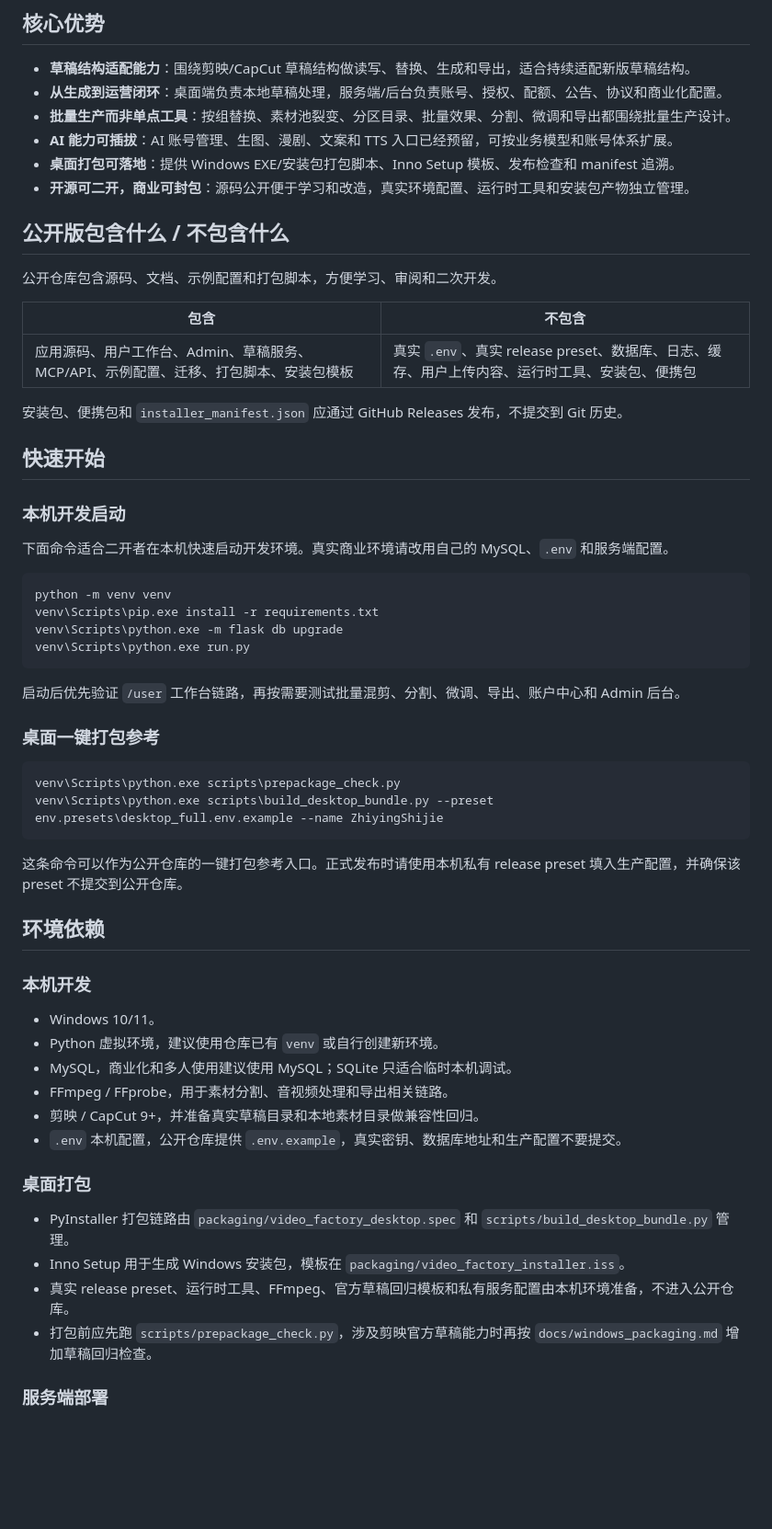
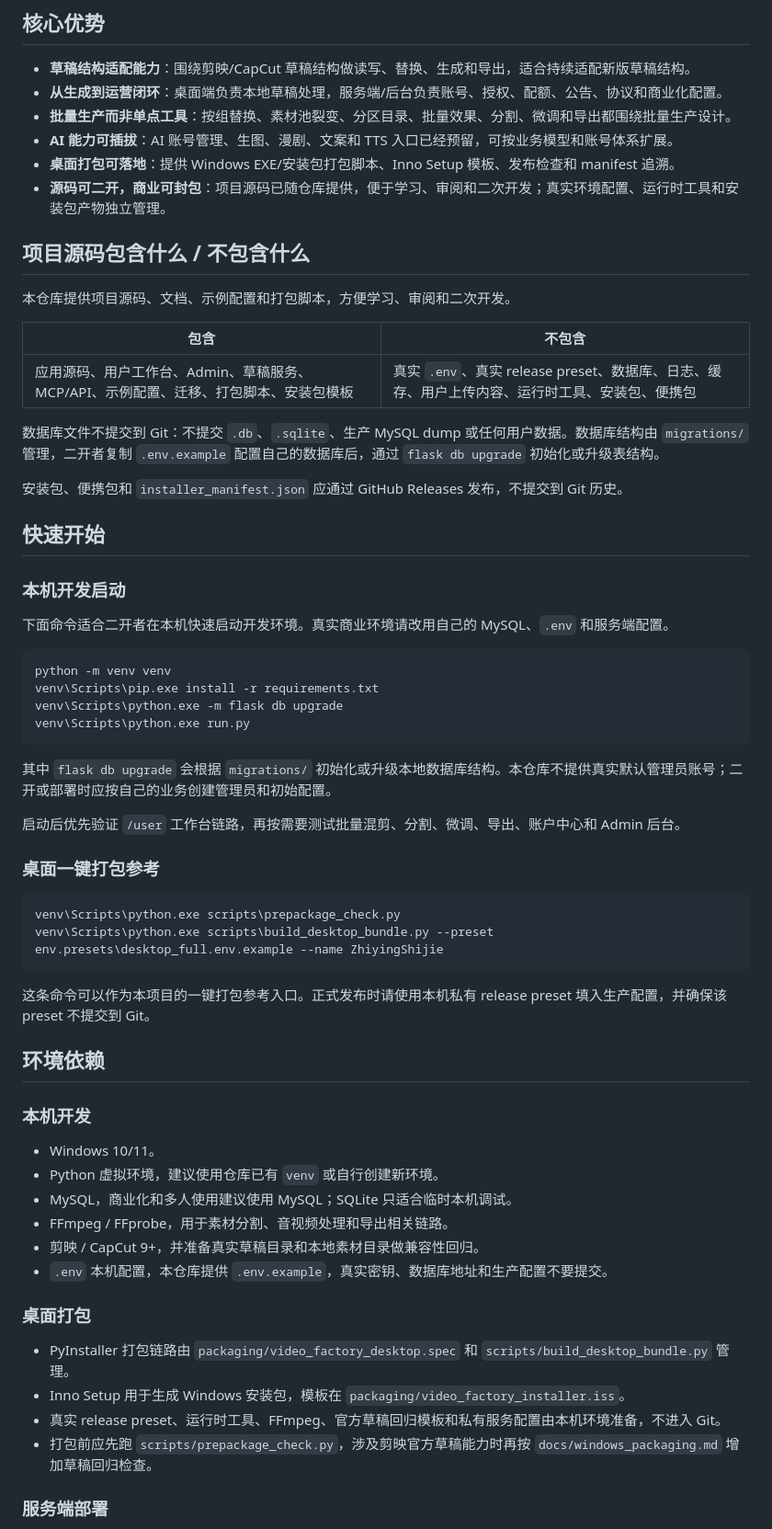
Before and after one commit to linghungegeg/JianYingvideo, a Markdown page: README.md, the part around one of its changes. Shown at 92% size. GitHub-like rendering; blank space fills up the shorter version.

````diff
--- a/README.md
+++ b/README.md
@@ -50,15 +51,17 @@ JianYingvideo 是一套面向短视频矩阵生产、剪映草稿自动化、AI
 - **批量生产而非单点工具**：按组替换、素材池裂变、分区目录、批量效果、分割、微调和导出都围绕批量生产设计。
 - **AI 能力可插拔**：AI 账号管理、生图、漫剧、文案和 TTS 入口已经预留，可按业务模型和账号体系扩展。
 - **桌面打包可落地**：提供 Windows EXE/安装包打包脚本、Inno Setup 模板、发布检查和 manifest 追溯。
-- **开源可二开，商业可封包**：源码公开便于学习和改造，真实环境配置、运行时工具和安装包产物独立管理。
+- **源码可二开，商业可封包**：项目源码已随仓库提供，便于学习、审阅和二次开发；真实环境配置、运行时工具和安装包产物独立管理。
 
-## 公开版包含什么 / 不包含什么
+## 项目源码包含什么 / 不包含什么
 
-公开仓库包含源码、文档、示例配置和打包脚本，方便学习、审阅和二次开发。
+本仓库提供项目源码、文档、示例配置和打包脚本，方便学习、审阅和二次开发。
 
 | 包含 | 不包含 |
 |---|---|
 | 应用源码、用户工作台、Admin、草稿服务、MCP/API、示例配置、迁移、打包脚本、安装包模板 | 真实 `.env`、真实 release preset、数据库、日志、缓存、用户上传内容、运行时工具、安装包、便携包 |
+
+数据库文件不提交到 Git：不提交 `.db`、`.sqlite`、生产 MySQL dump 或任何用户数据。数据库结构由 `migrations/` 管理，二开者复制 `.env.example` 配置自己的数据库后，通过 `flask db upgrade` 初始化或升级表结构。
 
 安装包、便携包和 `installer_manifest.json` 应通过 GitHub Releases 发布，不提交到 Git 历史。
 
@@ -75,6 +78,8 @@ venv\Scripts\python.exe -m flask db upgrade
 venv\Scripts\python.exe run.py
 ```
 
+其中 `flask db upgrade` 会根据 `migrations/` 初始化或升级本地数据库结构。本仓库不提供真实默认管理员账号；二开或部署时应按自己的业务创建管理员和初始配置。
+
 启动后优先验证 `/user` 工作台链路，再按需要测试批量混剪、分割、微调、导出、账户中心和 Admin 后台。
 
 ### 桌面一键打包参考
@@ -84,7 +89,7 @@ venv\Scripts\python.exe scripts\prepackage_check.py
 venv\Scripts\python.exe scripts\build_desktop_bundle.py --preset env.presets\desktop_full.env.example --name ZhiyingShijie
 ```
 
-这条命令可以作为公开仓库的一键打包参考入口。正式发布时请使用本机私有 release preset 填入生产配置，并确保该 preset 不提交到公开仓库。
+这条命令可以作为本项目的一键打包参考入口。正式发布时请使用本机私有 release preset 填入生产配置，并确保该 preset 不提交到 Git。
 
 ## 环境依赖
 
@@ -95,13 +100,13 @@ venv\Scripts\python.exe scripts\build_desktop_bundle.py --preset env.presets\des
 - MySQL，商业化和多人使用建议使用 MySQL；SQLite 只适合临时本机调试。
 - FFmpeg / FFprobe，用于素材分割、音视频处理和导出相关链路。
 - 剪映 / CapCut 9+，并准备真实草稿目录和本地素材目录做兼容性回归。
-- `.env` 本机配置，公开仓库提供 `.env.example`，真实密钥、数据库地址和生产配置不要提交。
+- `.env` 本机配置，本仓库提供 `.env.example`，真实密钥、数据库地址和生产配置不要提交。
 
 ### 桌面打包
 
 - PyInstaller 打包链路由 `packaging/video_factory_desktop.spec` 和 `scripts/build_desktop_bundle.py` 管理。
 - Inno Setup 用于生成 Windows 安装包，模板在 `packaging/video_factory_installer.iss`。
-- 真实 release preset、运行时工具、FFmpeg、官方草稿回归模板和私有服务配置由本机环境准备，不进入公开仓库。
+- 真实 release preset、运行时工具、FFmpeg、官方草稿回归模板和私有服务配置由本机环境准备，不进入 Git。
 - 打包前应先跑 `scripts/prepackage_check.py`，涉及剪映官方草稿能力时再按 `docs/windows_packaging.md` 增加草稿回归检查。
 
 ### 服务端部署
````
Also changed, not shown: other parts of README.md (+21 -3 lines), README_EN.md (+31 -9 lines).
